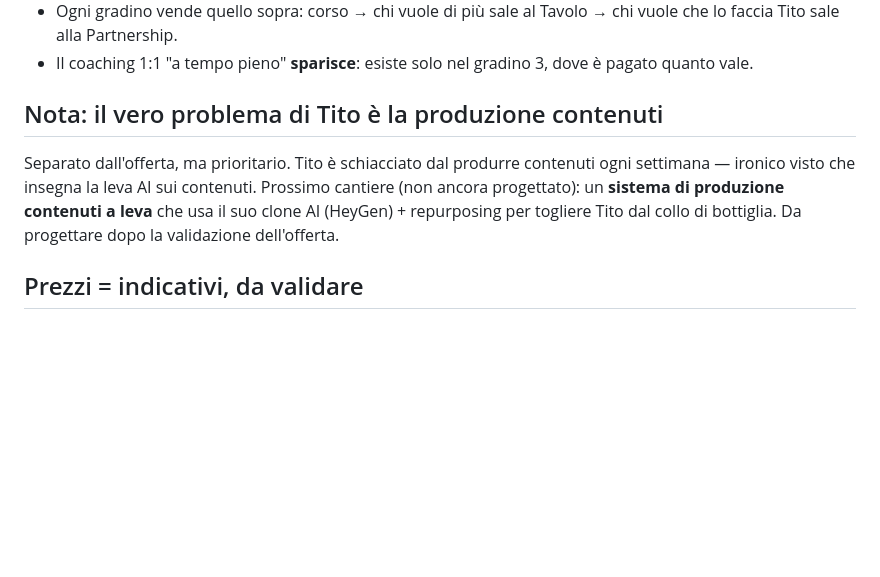
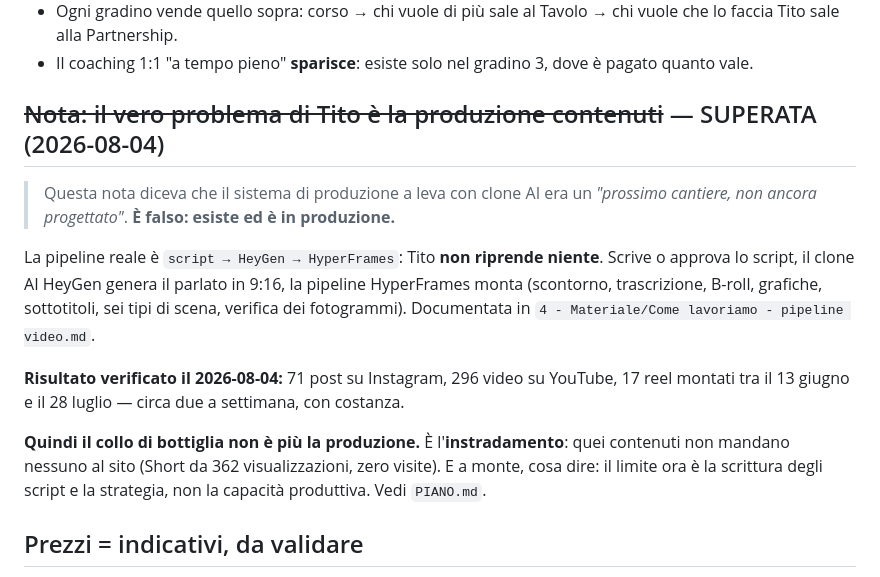
Before and after one commit to tmaianti1965-bot/scuola-di-network, a Markdown page: agent_docs/offerta.md, the part around the change. Rendered like a GitHub page; blank space fills up the shorter version.

```diff
--- a/agent_docs/offerta.md
+++ b/agent_docs/offerta.md
@@ -92,9 +92,24 @@ L'outline resta valido come **elenco degli argomenti e loro ordine**, non come f
 - Ogni gradino vende quello sopra: corso → chi vuole di più sale al Tavolo → chi vuole che lo faccia Tito sale alla Partnership.
 - Il coaching 1:1 "a tempo pieno" **sparisce**: esiste solo nel gradino 3, dove è pagato quanto vale.
 
-## Nota: il vero problema di Tito è la produzione contenuti
+## ~~Nota: il vero problema di Tito è la produzione contenuti~~ — SUPERATA (2026-08-04)
 
-Separato dall'offerta, ma prioritario. Tito è schiacciato dal produrre contenuti ogni settimana — ironico visto che insegna la leva AI sui contenuti. Prossimo cantiere (non ancora progettato): un **sistema di produzione contenuti a leva** che usa il suo clone AI (HeyGen) + repurposing per togliere Tito dal collo di bottiglia. Da progettare dopo la validazione dell'offerta.
+> Questa nota diceva che il sistema di produzione a leva con clone AI era un
+> *"prossimo cantiere, non ancora progettato"*. **È falso: esiste ed è in produzione.**
+
+La pipeline reale è `script → HeyGen → HyperFrames`:
+Tito **non riprende niente**. Scrive o approva lo script, il clone AI HeyGen genera il
+parlato in 9:16, la pipeline HyperFrames monta (scontorno, trascrizione, B-roll, grafiche,
+sottotitoli, sei tipi di scena, verifica dei fotogrammi). Documentata in
+`4 - Materiale/Come lavoriamo - pipeline video.md`.
+
+**Risultato verificato il 2026-08-04:** 71 post su Instagram, 296 video su YouTube,
+17 reel montati tra il 13 giugno e il 28 luglio — circa due a settimana, con costanza.
+
+**Quindi il collo di bottiglia non è più la produzione.** È l'**instradamento**: quei
+contenuti non mandano nessuno al sito (Short da 362 visualizzazioni, zero visite).
+E a monte, cosa dire: il limite ora è la scrittura degli script e la strategia,
+non la capacità produttiva. Vedi `PIANO.md`.
 
 ## Prezzi = indicativi, da validare
 
```
Also changed, not shown: agent_docs/copioni-video.md (+55 -17 lines), agent_docs/sequenza-diretta.md (+23 -4 lines).
